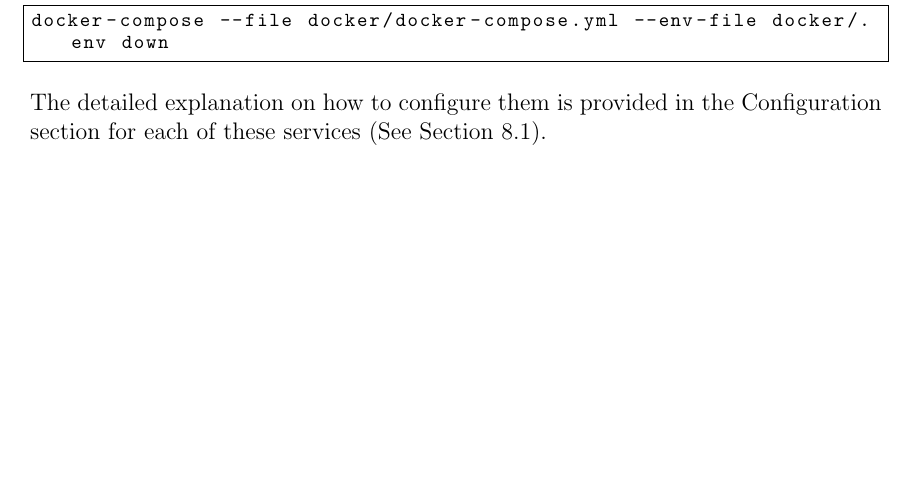
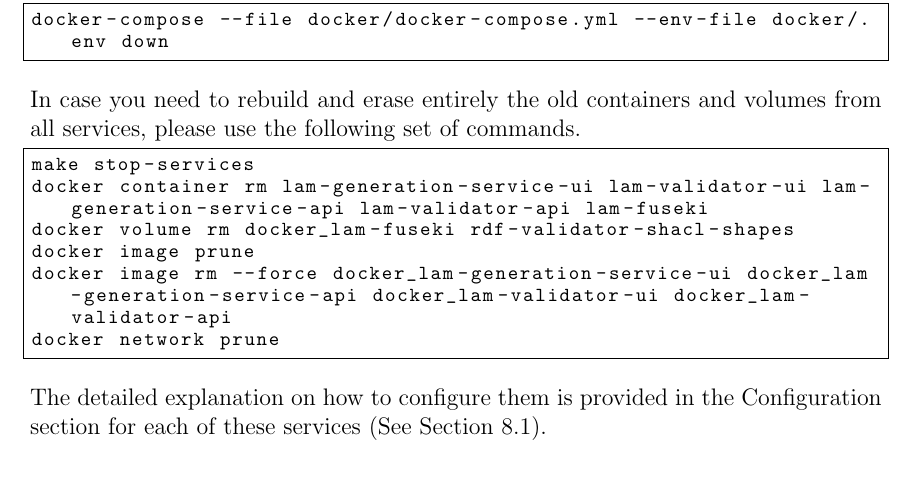
Before and after one commit to meaningfy-ws/lam-workflow, a LaTeX document (docs/tech-manual/tech-manual.tex, which reads docs/tech-manual/content/installation.tex): part of page 9 of 25, cut so that both start at the same text, the shorter picture padded with empty space. Compiled offline with pdfLaTeX.

Commit message:
add final draft

```diff
--- a/docs/tech-manual/content/installation.tex
+++ b/docs/tech-manual/content/installation.tex
@@ -114,4 +114,15 @@ To stop the services run
 docker-compose --file docker/docker-compose.yml --env-file docker/.env down
 \end{lstlisting}
 
+In case you need to rebuild and erase entirely the old containers and volumes from all services, please use the following set of commands.
+
+\begin{lstlisting}[language=bash,]
+make stop-services
+docker container rm lam-generation-service-ui lam-validator-ui lam-generation-service-api lam-validator-api lam-fuseki
+docker volume rm docker_lam-fuseki rdf-validator-shacl-shapes
+docker image prune
+docker image rm --force docker_lam-generation-service-ui docker_lam-generation-service-api docker_lam-validator-ui docker_lam-validator-api
+docker network prune
+\end{lstlisting}
+
 The detailed explanation on how to configure them is provided in the Configuration section for each of these services (See Section \ref{sec:rdf-validator-ss}).
```
Also changed, not shown: docs/lam-architecture/lam-enterprise-architecture.tex (+2 -2 lines), docs/tech-manual/tech-manual.pdf.
